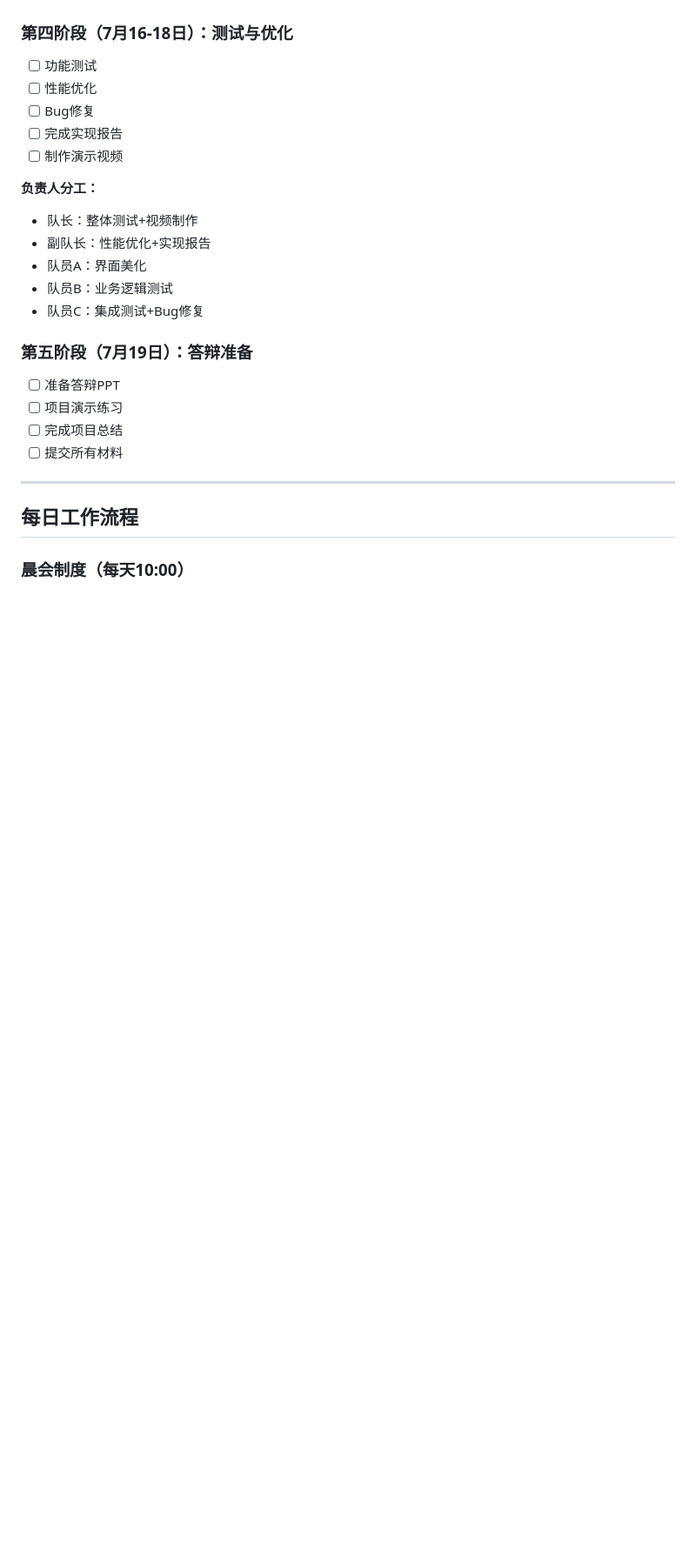
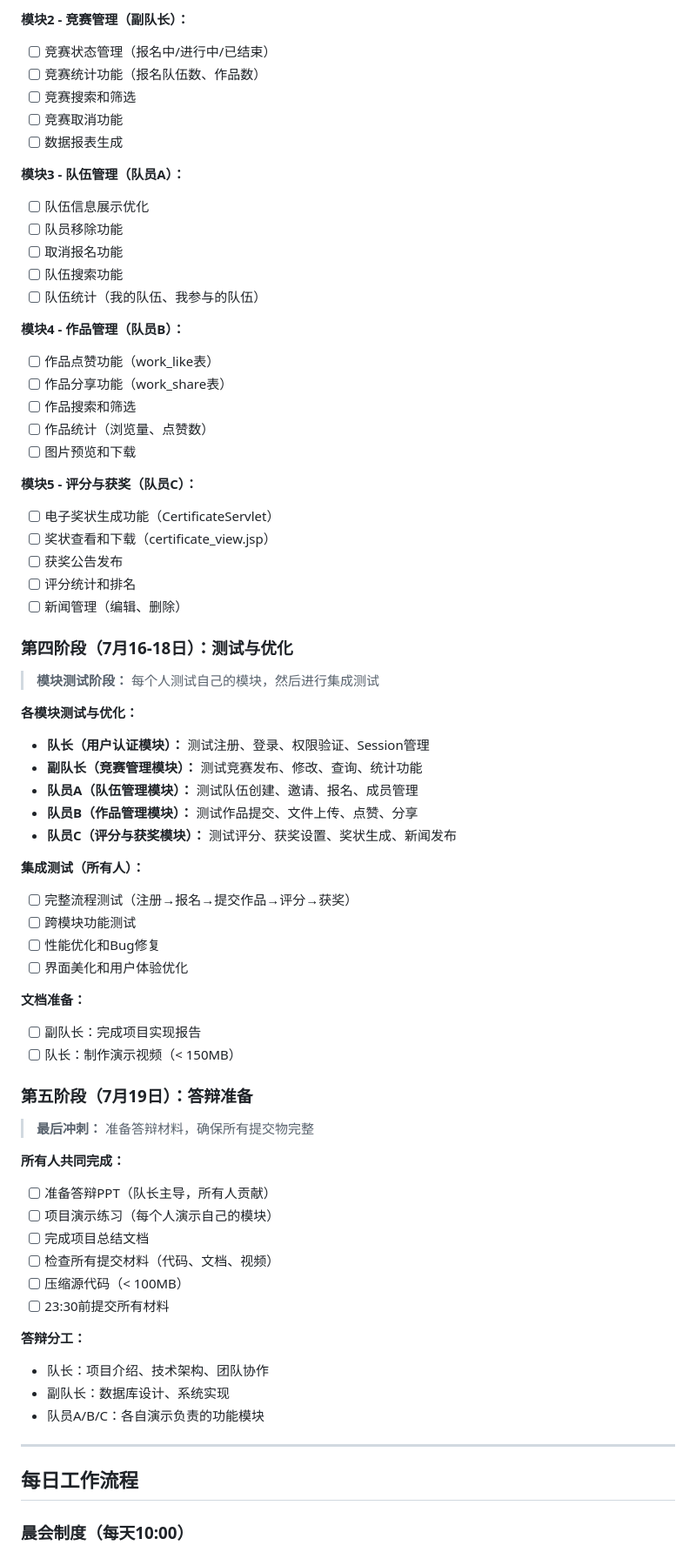
Before and after one commit to tyiojfd/task, a Markdown page: CLAUDE.md, the part around one of its changes. Shown at 87% size. Drawn GitHub-style; blank space fills up the shorter version.

```diff
--- a/CLAUDE.md
+++ b/CLAUDE.md
@@ -194,23 +245,66 @@ test: 添加作品提交测试用例
+**模块2 - 竞赛管理（副队长）：**
+- [ ] 竞赛状态管理（报名中/进行中/已结束）
+- [ ] 竞赛统计功能（报名队伍数、作品数）
+- [ ] 竞赛搜索和筛选
+- [ ] 竞赛取消功能
+- [ ] 数据报表生成
+
+**模块3 - 队伍管理（队员A）：**
+- [ ] 队伍信息展示优化
+- [ ] 队员移除功能
+- [ ] 取消报名功能
+- [ ] 队伍搜索功能
+- [ ] 队伍统计（我的队伍、我参与的队伍）
+
+**模块4 - 作品管理（队员B）：**
+- [ ] 作品点赞功能（work_like表）
+- [ ] 作品分享功能（work_share表）
+- [ ] 作品搜索和筛选
+- [ ] 作品统计（浏览量、点赞数）
+- [ ] 图片预览和下载
+
+**模块5 - 评分与获奖（队员C）：**
+- [ ] 电子奖状生成功能（CertificateServlet）
+- [ ] 奖状查看和下载（certificate_view.jsp）
+- [ ] 获奖公告发布
+- [ ] 评分统计和排名
+- [ ] 新闻管理（编辑、删除）
 
 ### 第四阶段（7月16-18日）：测试与优化
-- [ ] 功能测试
-- [ ] 性能优化
-- [ ] Bug修复
-- [ ] 完成实现报告
-- [ ] 制作演示视频
+> **模块测试阶段：** 每个人测试自己的模块，然后进行集成测试
 
-**负责人分工：**
-- 队长：整体测试+视频制作
-- 副队长：性能优化+实现报告
-- 队员A：界面美化
-- 队员B：业务逻辑测试
-- 队员C：集成测试+Bug修复
+**各模块测试与优化：**
+- **队长（用户认证模块）：** 测试注册、登录、权限验证、Session管理
+- **副队长（竞赛管理模块）：** 测试竞赛发布、修改、查询、统计功能
+- **队员A（队伍管理模块）：** 测试队伍创建、邀请、报名、成员管理
+- **队员B（作品管理模块）：** 测试作品提交、文件上传、点赞、分享
+- **队员C（评分与获奖模块）：** 测试评分、获奖设置、奖状生成、新闻发布
+
+**集成测试（所有人）：**
+- [ ] 完整流程测试（注册→报名→提交作品→评分→获奖）
+- [ ] 跨模块功能测试
+- [ ] 性能优化和Bug修复
+- [ ] 界面美化和用户体验优化
+
+**文档准备：**
+- [ ] 副队长：完成项目实现报告
+- [ ] 队长：制作演示视频（< 150MB）
 
 ### 第五阶段（7月19日）：答辩准备
-- [ ] 准备答辩PPT
-- [ ] 项目演示练习
-- [ ] 完成项目总结
-- [ ] 提交所有材料
+> **最后冲刺：** 准备答辩材料，确保所有提交物完整
+
+**所有人共同完成：**
+- [ ] 准备答辩PPT（队长主导，所有人贡献）
+- [ ] 项目演示练习（每个人演示自己的模块）
+- [ ] 完成项目总结文档
+- [ ] 检查所有提交材料（代码、文档、视频）
+- [ ] 压缩源代码（< 100MB）
+- [ ] 23:30前提交所有材料
+
+**答辩分工：**
+- 队长：项目介绍、技术架构、团队协作
+- 副队长：数据库设计、系统实现
+- 队员A/B/C：各自演示负责的功能模块
 
 ---
 
```
Also changed, not shown: other parts of CLAUDE.md (+104 -53 lines).
